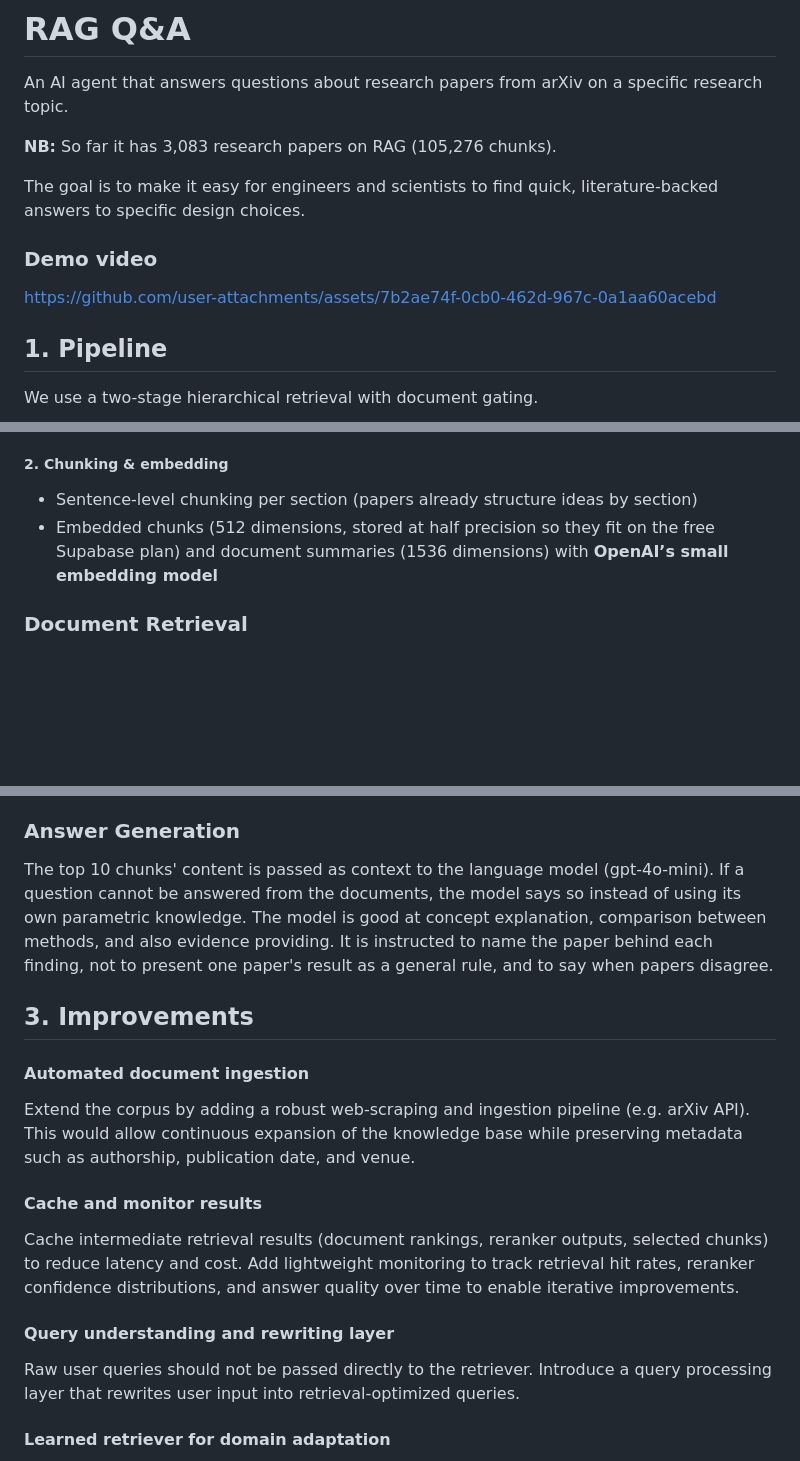
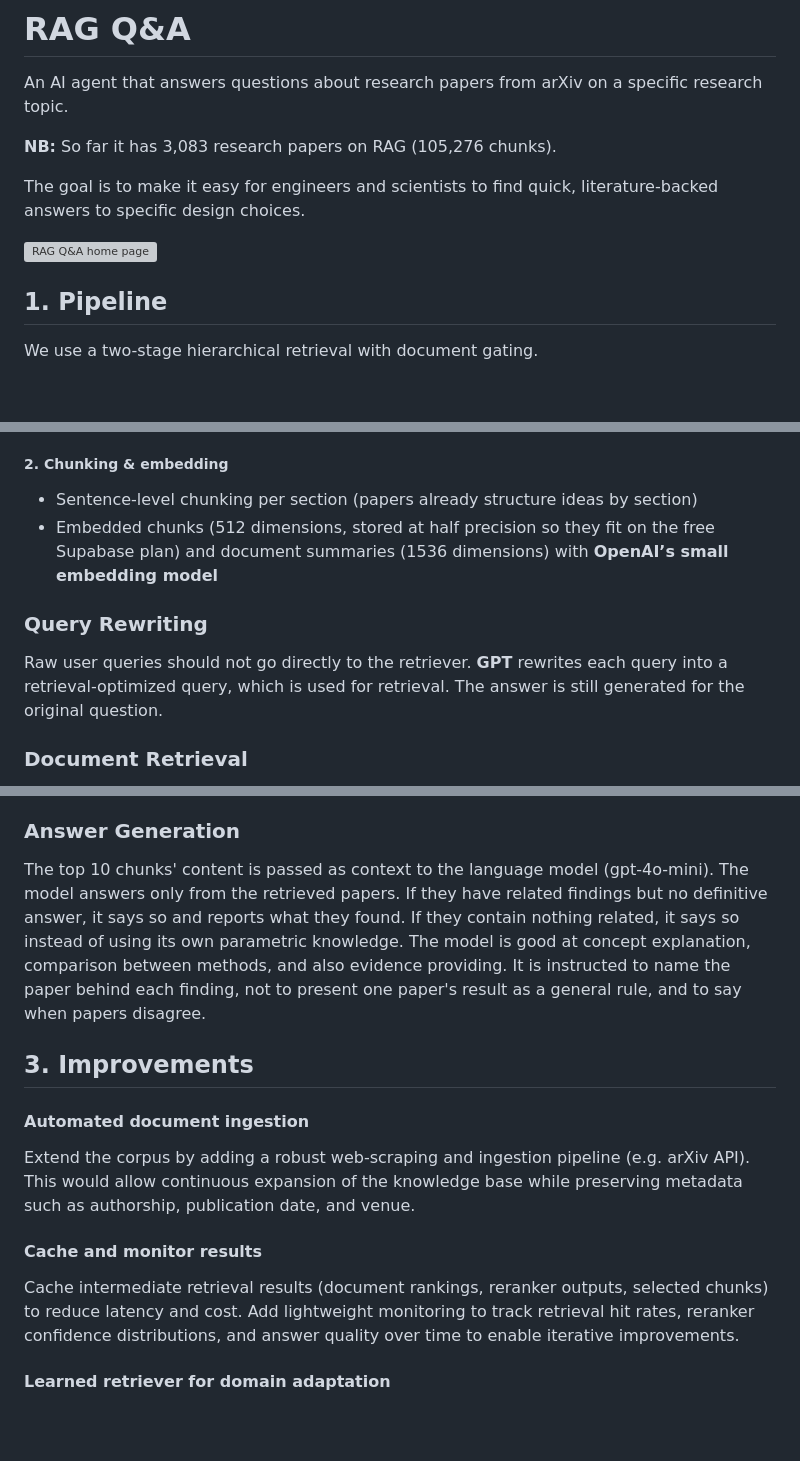
Before and after one commit to bouchramohamedlemine/RAG-QA, a Markdown page: README.md, 3 parts joined by grey strips. Drawn GitHub-style; blank space fills up the shorter version; grey boxes are pictures that could not be loaded.

```diff
--- a/README.md
+++ b/README.md
@@ -6,16 +6,7 @@ An AI agent that answers questions about research papers from arXiv on a specifi
 
 The goal is to make it easy for engineers and scientists to find quick, literature-backed answers to specific design choices.
 
-### Demo video
-
-<!-- <video src="Video.MOV" controls width="100%">
-  Your browser does not support the video tag. [Watch the demo video](Video.MOV) instead.
-</video> -->
-
-
-https://github.com/user-attachments/assets/7b2ae74f-0cb0-462d-967c-0a1aa60acebd
-
-
+![RAG Q&A home page](screenshot.png)
 
 
 ## 1. Pipeline
@@ -49,6 +67,11 @@ I iterated on this stage so documents are processed and stored for effective dow
 
 
 
+### Query Rewriting
+
+Raw user queries should not go directly to the retriever. **GPT** rewrites each query into a retrieval-optimized query, which is used for retrieval. The answer is still generated for the original question.
+
+
 ### Document Retrieval
 
 This is the most important stage, mistakes here can lead to selecting irrelevant chunks later. I use hybrid retrieval (semantic + keyword search), keyword matching captures domain terms, semantic search handles synonyms and paraphrases. Because BM25 was difficult to integrate on Supabase, Lexical retrieval is implemented using PostgreSQL full-text search with a GIN index over a tsvector representation, which provides token-based matching over document summaries.
@@ -82,7 +105,7 @@ where $d$ is the parent document, $c$ is the chunk, and $\text{sim}(c,q)$ is the
 
 ### Answer Generation
 
-The top 10 chunks' content is passed as context to the language model (gpt-4o-mini). If a question cannot be answered from the documents, the model says so instead of using its own parametric knowledge. The model is good at concept explanation, comparison between methods, and also evidence providing. It is instructed to name the paper behind each finding, not to present one paper's result as a general rule, and to say when papers disagree.
+The top 10 chunks' content is passed as context to the language model (gpt-4o-mini). The model answers only from the retrieved papers. If they have related findings but no definitive answer, it says so and reports what they found. If they contain nothing related, it says so instead of using its own parametric knowledge. The model is good at concept explanation, comparison between methods, and also evidence providing. It is instructed to name the paper behind each finding, not to present one paper's result as a general rule, and to say when papers disagree.
 
 
 
@@ -97,11 +120,6 @@ Extend the corpus by adding a robust web-scraping and ingestion pipeline (e.g. a
 Cache intermediate retrieval results (document rankings, reranker outputs, selected chunks) to reduce latency and cost. Add lightweight monitoring to track retrieval hit rates, reranker confidence distributions, and answer quality over time to enable iterative improvements.
 
 
-#### Query understanding and rewriting layer
-
-Raw user queries should not be passed directly to the retriever. Introduce a query processing layer that rewrites user input into retrieval-optimized queries.
-
-
 #### Learned retriever for domain adaptation
 
 Retrieval quality could be further improved by training or fine-tuning a domain-specific retriever.
```
Also changed, not shown: other parts of README.md (+29 -2 lines), RAG.png, 7 other files.
